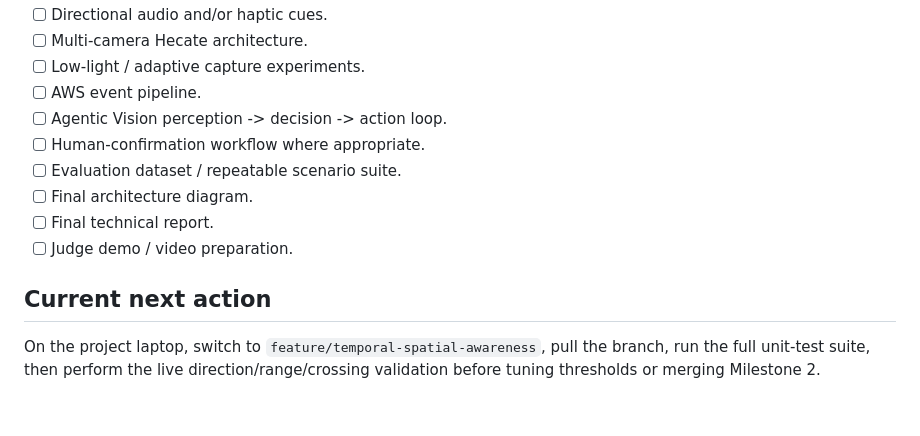
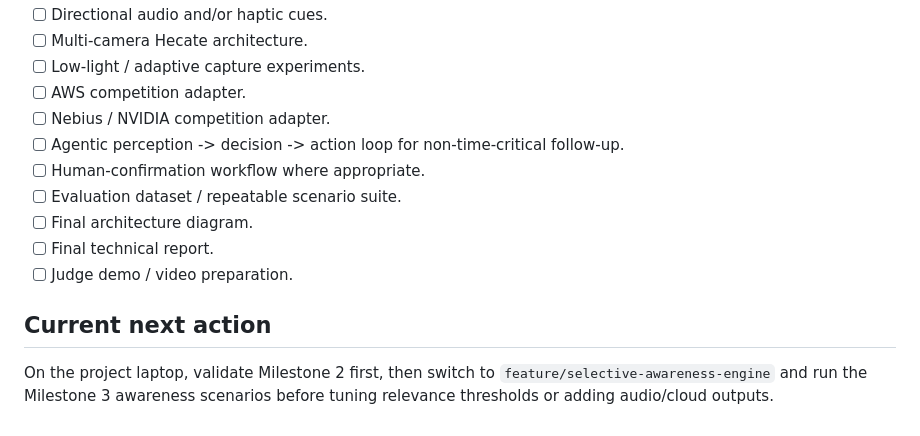
Before and after one commit to grauconejo13/object-sight-hecate, a Markdown page: docs/TASKS.md, the part around one of its changes. Rendered like a GitHub page.

```diff
--- a/docs/TASKS.md
+++ b/docs/TASKS.md
@@ -134,8 +96,9 @@ structured spatial event
 - [ ] Directional audio and/or haptic cues.
 - [ ] Multi-camera Hecate architecture.
 - [ ] Low-light / adaptive capture experiments.
-- [ ] AWS event pipeline.
-- [ ] Agentic Vision perception -> decision -> action loop.
+- [ ] AWS competition adapter.
+- [ ] Nebius / NVIDIA competition adapter.
+- [ ] Agentic perception -> decision -> action loop for non-time-critical follow-up.
 - [ ] Human-confirmation workflow where appropriate.
 - [ ] Evaluation dataset / repeatable scenario suite.
 - [ ] Final architecture diagram.
@@ -144,4 +107,4 @@ structured spatial event
 
 ## Current next action
 
-On the project laptop, switch to `feature/temporal-spatial-awareness`, pull the branch, run the full unit-test suite, then perform the live direction/range/crossing validation before tuning thresholds or merging Milestone 2.
+On the project laptop, validate Milestone 2 first, then switch to `feature/selective-awareness-engine` and run the Milestone 3 awareness scenarios before tuning relevance thresholds or adding audio/cloud outputs.
```
Also changed, not shown: other parts of docs/TASKS.md (+63 -101 lines).
